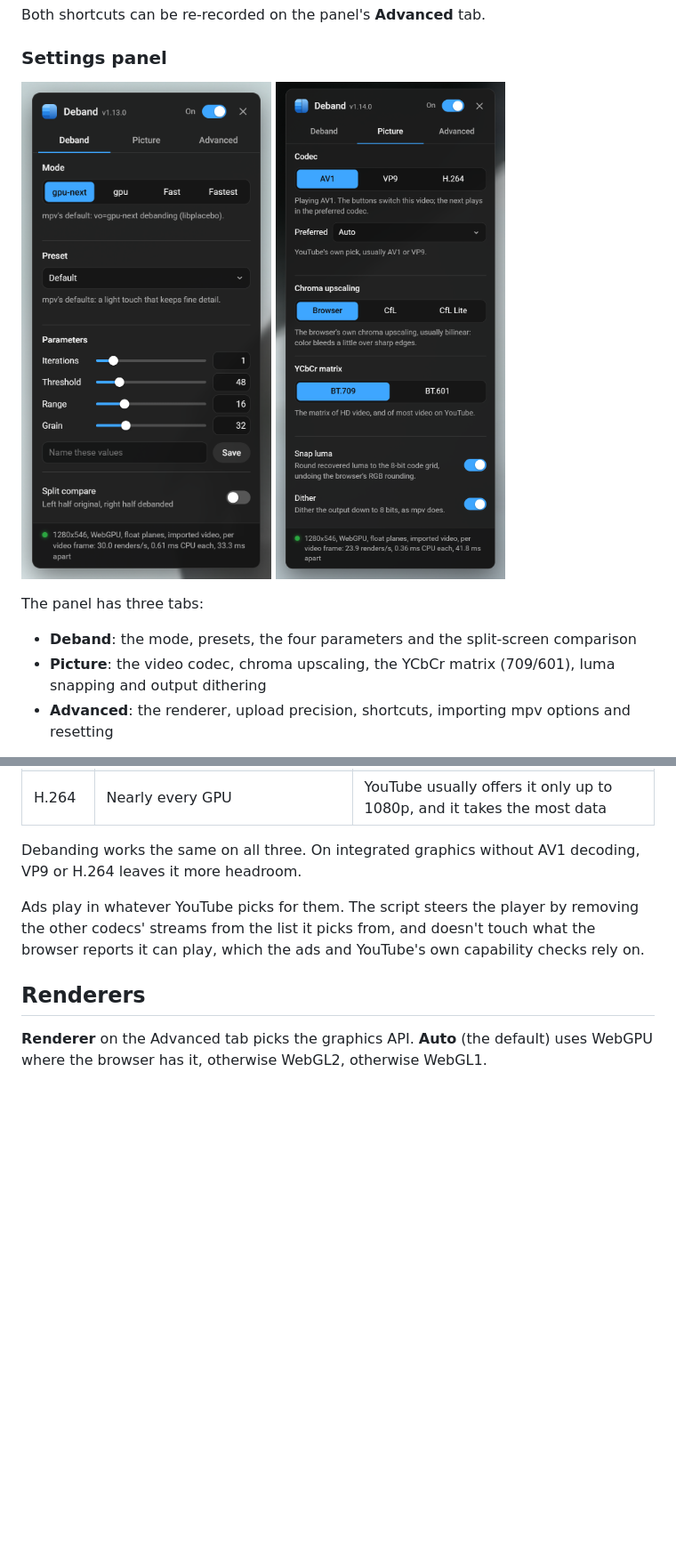
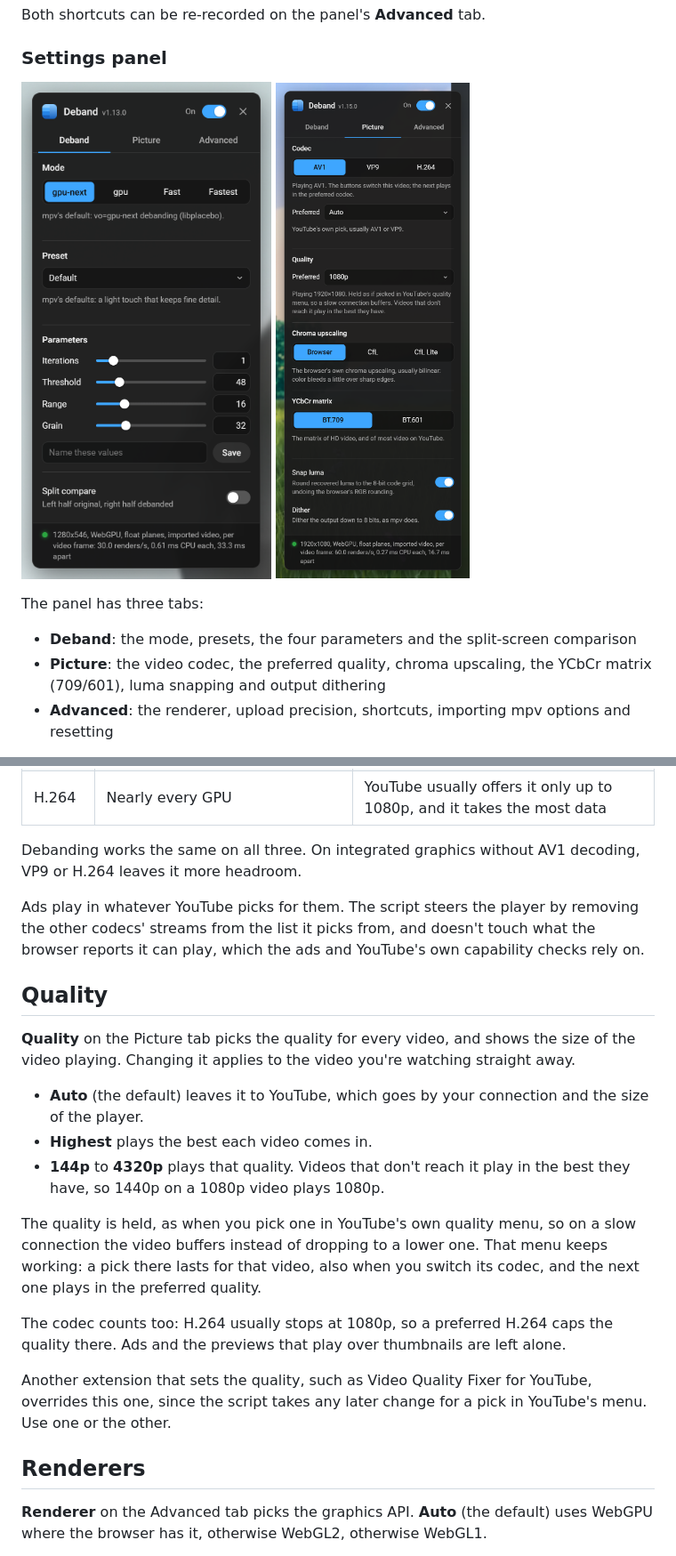
Before and after one commit to Pagal3/youtube-deband, a Markdown page: README.md, 2 parts joined by grey strips. Shown at 89% size. Drawn GitHub-style; pictures changed too: docs/panel-picture.png; blank space fills up the shorter version.

Commit message:
Add a preferred quality, bump to 1.15.0
Co-Authored-By: Claude Opus 5.5 <noreply@anthropic.com>

```diff
--- a/README.md
+++ b/README.md
@@ -53,8 +53,8 @@ The panel has three tabs:
 
 - **Deband**: the mode, presets, the four parameters and the split-screen
   comparison
-- **Picture**: the video codec, chroma upscaling, the YCbCr matrix (709/601),
-  luma snapping and output dithering
+- **Picture**: the video codec, the preferred quality, chroma upscaling, the
+  YCbCr matrix (709/601), luma snapping and output dithering
 - **Advanced**: the renderer, upload precision, shortcuts, importing mpv
   options and resetting
 
@@ -255,6 +255,31 @@ removing the other codecs' streams from the list it picks from, and doesn't
 touch what the browser reports it can play, which the ads and YouTube's own
 capability checks rely on.
 
+## Quality
+
+**Quality** on the Picture tab picks the quality for every video, and shows
+the size of the video playing. Changing it applies to the video you're
+watching straight away.
+
+- **Auto** (the default) leaves it to YouTube, which goes by your connection
+  and the size of the player.
+- **Highest** plays the best each video comes in.
+- **144p** to **4320p** plays that quality. Videos that don't reach it play in
+  the best they have, so 1440p on a 1080p video plays 1080p.
+
+The quality is held, as when you pick one in YouTube's own quality menu, so on
+a slow connection the video buffers instead of dropping to a lower one. That
+menu keeps working: a pick there lasts for that video, also when you switch
+its codec, and the next one plays in the preferred quality.
+
+The codec counts too: H.264 usually stops at 1080p, so a preferred H.264 caps
+the quality there. Ads and the previews that play over thumbnails are left
+alone.
+
+Another extension that sets the quality, such as Video Quality Fixer for
+YouTube, overrides this one, since the script takes any later change for a
+pick in YouTube's menu. Use one or the other.
+
 ## Renderers
 
 **Renderer** on the Advanced tab picks the graphics API. **Auto** (the
```
Also changed, not shown: other parts of README.md (+5 -5 lines), 1 other file.
